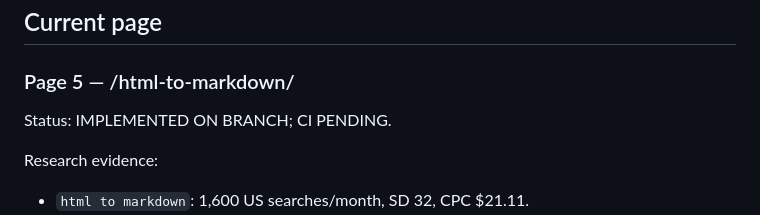
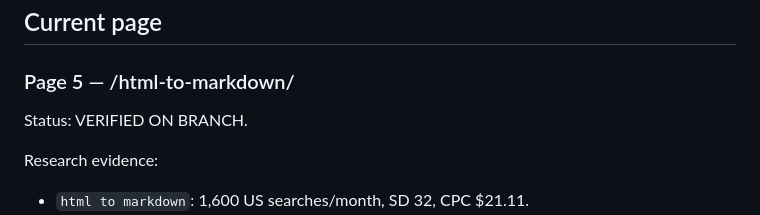
Before and after one commit to GrithX-Solutions/smartwebutility, a Markdown page: PROJECT_STATE.md, the part around the change. GitHub-like rendering.

Commit message:
Record verified HTML to Markdown page gate

```diff
--- a/PROJECT_STATE.md
+++ b/PROJECT_STATE.md
@@ -62,7 +62,7 @@ Research record:
 
 ### Page 5 — /html-to-markdown/
 
-Status: IMPLEMENTED ON BRANCH; CI PENDING.
+Status: VERIFIED ON BRANCH.
 
 Research evidence:
 - `html to markdown`: 1,600 US searches/month, SD 32, CPC $21.11.
```
